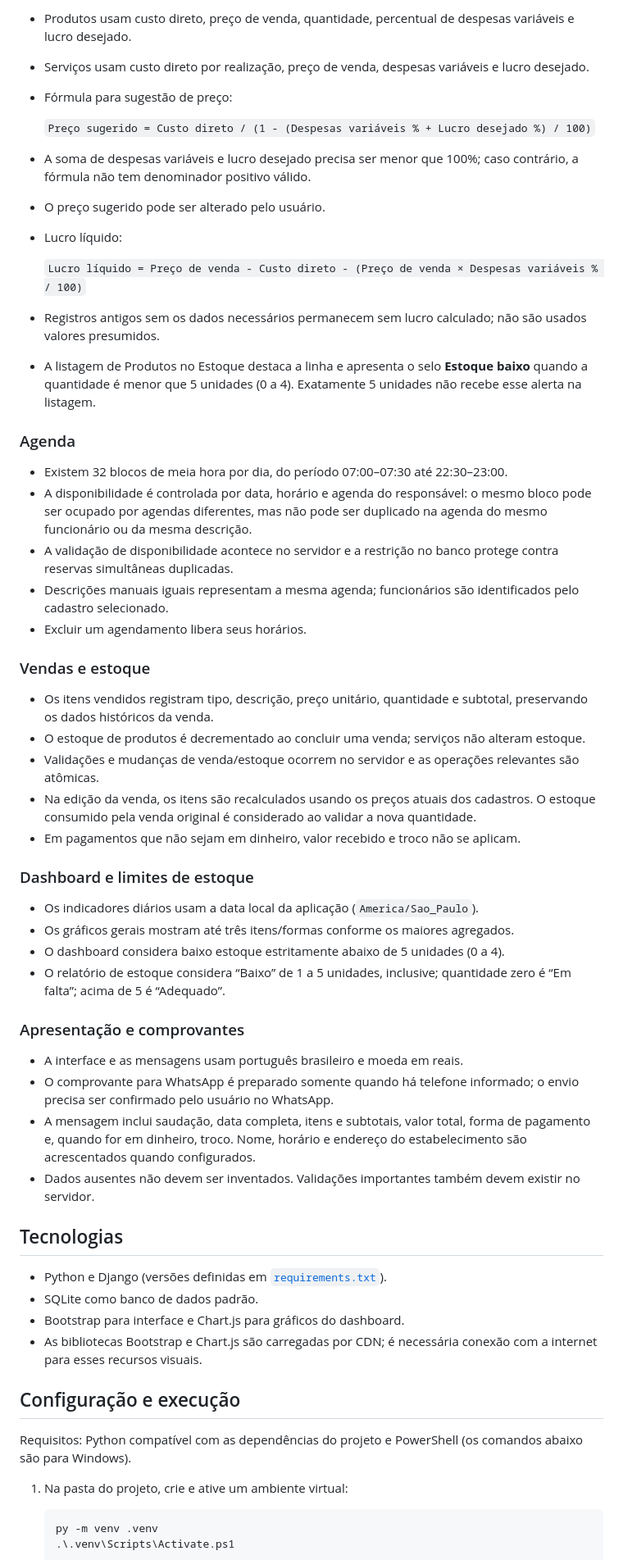
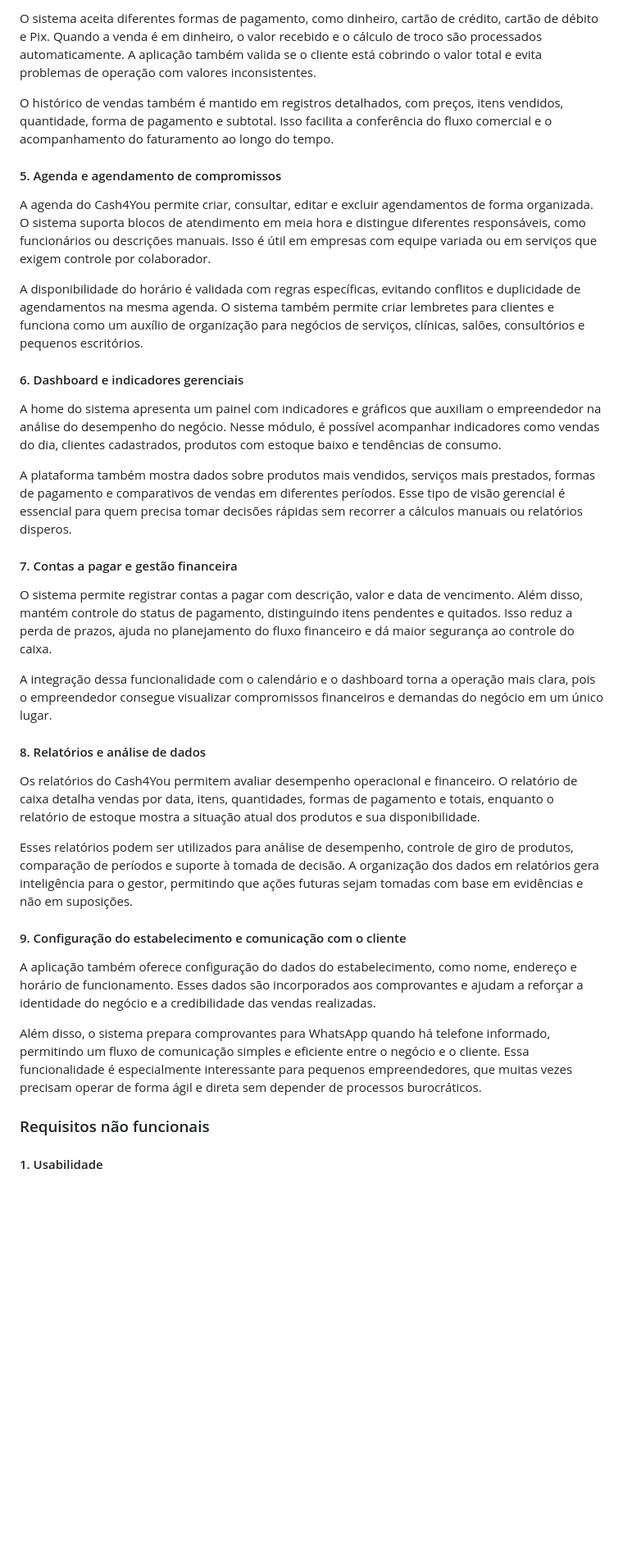
Before and after one commit to Joao0liver/cash4you, a Markdown page: README.md, the part around one of its changes. Shown at 82% size. Rendered like a GitHub page; blank space fills up the shorter version.

Commit message:
feat: Atualizar README com melhorias na introdução, objetivos e funcionalidades do Cash4You

````diff
--- a/README.md
+++ b/README.md
@@ -90,64 +52,39 @@ Sistema web de gestão para pequenos negócios, desenvolvido com Django. O Cash4
 
-- Produtos usam custo direto, preço de venda, quantidade, percentual de despesas variáveis e lucro desejado.
-- Serviços usam custo direto por realização, preço de venda, despesas variáveis e lucro desejado.
-- Fórmula para sugestão de preço:
+O sistema aceita diferentes formas de pagamento, como dinheiro, cartão de crédito, cartão de débito e Pix. Quando a venda é em dinheiro, o valor recebido e o cálculo de troco são processados automaticamente. A aplicação também valida se o cliente está cobrindo o valor total e evita problemas de operação com valores inconsistentes.
 
-  `Preço sugerido = Custo direto / (1 - (Despesas variáveis % + Lucro desejado %) / 100)`
+O histórico de vendas também é mantido em registros detalhados, com preços, itens vendidos, quantidade, forma de pagamento e subtotal. Isso facilita a conferência do fluxo comercial e o acompanhamento do faturamento ao longo do tempo.
 
-- A soma de despesas variáveis e lucro desejado precisa ser menor que 100%; caso contrário, a fórmula não tem denominador positivo válido.
-- O preço sugerido pode ser alterado pelo usuário.
-- Lucro líquido:
+#### 5. Agenda e agendamento de compromissos
 
-  `Lucro líquido = Preço de venda - Custo direto - (Preço de venda × Despesas variáveis % / 100)`
+A agenda do Cash4You permite criar, consultar, editar e excluir agendamentos de forma organizada. O sistema suporta blocos de atendimento em meia hora e distingue diferentes responsáveis, como funcionários ou descrições manuais. Isso é útil em empresas com equipe variada ou em serviços que exigem controle por colaborador.
 
-- Registros antigos sem os dados necessários permanecem sem lucro calculado; não são usados valores presumidos.
-- A listagem de Produtos no Estoque destaca a linha e apresenta o selo **Estoque baixo** quando a quantidade é menor que 5 unidades (0 a 4). Exatamente 5 unidades não recebe esse alerta na listagem.
+A disponibilidade do horário é validada com regras específicas, evitando conflitos e duplicidade de agendamentos na mesma agenda. O sistema também permite criar lembretes para clientes e funciona como um auxílio de organização para negócios de serviços, clínicas, salões, consultórios e pequenos escritórios.
 
-### Agenda
+#### 6. Dashboard e indicadores gerenciais
 
-- Existem 32 blocos de meia hora por dia, do período 07:00–07:30 até 22:30–23:00.
-- A disponibilidade é controlada por data, horário e agenda do responsável: o mesmo bloco pode ser ocupado por agendas diferentes, mas não pode ser duplicado na agenda do mesmo funcionário ou da mesma descrição.
-- A validação de disponibilidade acontece no servidor e a restrição no banco protege contra reservas simultâneas duplicadas.
-- Descrições manuais iguais representam a mesma agenda; funcionários são identificados pelo cadastro selecionado.
-- Excluir um agendamento libera seus horários.
+A home do sistema apresenta um painel com indicadores e gráficos que auxiliam o empreendedor na análise do desempenho do negócio. Nesse módulo, é possível acompanhar indicadores como vendas do dia, clientes cadastrados, produtos com estoque baixo e tendências de consumo.
 
-### Vendas e estoque
+A plataforma também mostra dados sobre produtos mais vendidos, serviços mais prestados, formas de pagamento e comparativos de vendas em diferentes períodos. Esse tipo de visão gerencial é essencial para quem precisa tomar decisões rápidas sem recorrer a cálculos manuais ou relatórios disperos.
 
-- Os itens vendidos registram tipo, descrição, preço unitário, quantidade e subtotal, preservando os dados históricos da venda.
-- O estoque de produtos é decrementado ao concluir uma venda; serviços não alteram estoque.
-- Validações e mudanças de venda/estoque ocorrem no servidor e as operações relevantes são atômicas.
-- Na edição da venda, os itens são recalculados usando os preços atuais dos cadastros. O estoque consumido pela venda original é considerado ao validar a nova quantidade.
-- Em pagamentos que não sejam em dinheiro, valor recebido e troco não se aplicam.
+#### 7. Contas a pagar e gestão financeira
 
-### Dashboard e limites de estoque
+O sistema permite registrar contas a pagar com descrição, valor e data de vencimento. Além disso, mantém controle do status de pagamento, distinguindo itens pendentes e quitados. Isso reduz a perda de prazos, ajuda no planejamento do fluxo financeiro e dá maior segurança ao controle do caixa.
 
-- Os indicadores diários usam a data local da aplicação (`America/Sao_Paulo`).
-- Os gráficos gerais mostram até três itens/formas conforme os maiores agregados.
-- O dashboard considera baixo estoque estritamente abaixo de 5 unidades (0 a 4).
-- O relatório de estoque considera “Baixo” de 1 a 5 unidades, inclusive; quantidade zero é “Em falta”; acima de 5 é “Adequado”.
+A integração dessa funcionalidade com o calendário e o dashboard torna a operação mais clara, pois o empreendedor consegue visualizar compromissos financeiros e demandas do negócio em um único lugar.
 
-### Apresentação e comprovantes
+#### 8. Relatórios e análise de dados
 
-- A interface e as mensagens usam português brasileiro e moeda em reais.
-- O comprovante para WhatsApp é preparado somente quando há telefone informado; o envio precisa ser confirmado pelo usuário no WhatsApp.
-- A mensagem inclui saudação, data completa, itens e subtotais, valor total, forma de pagamento e, quando for em dinheiro, troco. Nome, horário e endereço do estabelecimento são acrescentados quando configurados.
-- Dados ausentes não devem ser inventados. Validações importantes também devem existir no servidor.
+Os relatórios do Cash4You permitem avaliar desempenho operacional e financeiro. O relatório de caixa detalha vendas por data, itens, quantidades, formas de pagamento e totais, enquanto o relatório de estoque mostra a situação atual dos produtos e sua disponibilidade.
 
-## Tecnologias
+Esses relatórios podem ser utilizados para análise de desempenho, controle de giro de produtos, comparação de períodos e suporte à tomada de decisão. A organização dos dados em relatórios gera inteligência para o gestor, permitindo que ações futuras sejam tomadas com base em evidências e não em suposições.
 
-- Python e Django (versões definidas em [`requirements.txt`](./requirements.txt)).
-- SQLite como banco de dados padrão.
-- Bootstrap para interface e Chart.js para gráficos do dashboard.
-- As bibliotecas Bootstrap e Chart.js são carregadas por CDN; é necessária conexão com a internet para esses recursos visuais.
+#### 9. Configuração do estabelecimento e comunicação com o cliente
 
-## Configuração e execução
+A aplicação também oferece configuração do dados do estabelecimento, como nome, endereço e horário de funcionamento. Esses dados são incorporados aos comprovantes e ajudam a reforçar a identidade do negócio e a credibilidade das vendas realizadas.
 
-Requisitos: Python compatível com as dependências do projeto e PowerShell (os comandos abaixo são para Windows).
+Além disso, o sistema prepara comprovantes para WhatsApp quando há telefone informado, permitindo um fluxo de comunicação simples e eficiente entre o negócio e o cliente. Essa funcionalidade é especialmente interessante para pequenos empreendedores, que muitas vezes precisam operar de forma ágil e direta sem depender de processos burocráticos.
 
-1. Na pasta do projeto, crie e ative um ambiente virtual:
+### Requisitos não funcionais
 
-   ```powershell
-   py -m venv .venv
-   .\.venv\Scripts\Activate.ps1
-   ```
+#### 1. Usabilidade
 
````
Also changed, not shown: other parts of README.md (+48 -97 lines).
